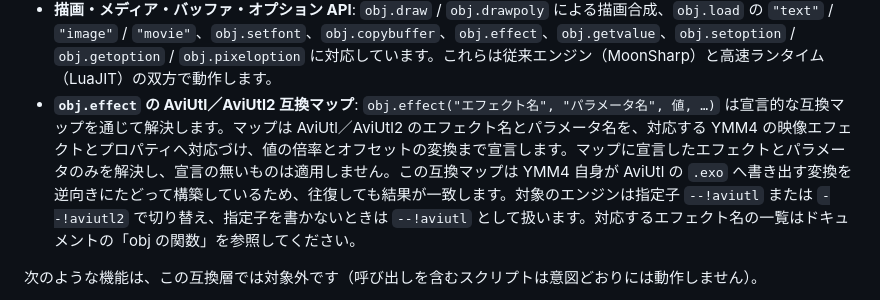
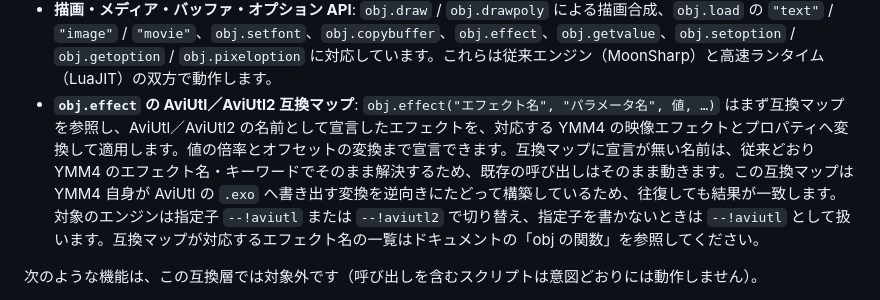
Before and after one commit to routersys/YMM4-LuaScript, a Markdown page: README.md, the part around the change. Rendered like a GitHub page.

Commit message:
READMEのobj.effect解説を二段階解決に更新

```diff
--- a/README.md
+++ b/README.md
@@ -207,7 +207,7 @@ AviUtl のアニメーション効果スクリプト（`.anm` 系）のうち、
 - **`obj.rand(st, ed [, seed [, frame]])`**: 指定範囲（`st`〜`ed`）の整数を返す決定論的な乱数です。`seed` と `frame` が同じであれば常に同じ値を返し、`frame` を省略すると現在のフレームを用います。従来エンジン（MoonSharp）と高速ランタイム（LuaJIT）で同じ値を返します。
 - **`obj.load("figure", 名前, 色, サイズ [, ライン [, アスペクト]])`**: 円・四角形・三角形・五角形・六角形・星形を生成し、オブジェクトのバッファを置き換えて描画します（出力は図形サイズに合わせて生成され、中心に配置されます）。`ライン` を省略するか `0` で塗りつぶし、サイズ以上の値でも塗りつぶしになります。`アスペクト`（-1.0〜1.0）で幅・高さを歪曲できます。
 - **描画・メディア・バッファ・オプション API**: `obj.draw` / `obj.drawpoly` による描画合成、`obj.load` の `"text"` / `"image"` / `"movie"`、`obj.setfont`、`obj.copybuffer`、`obj.effect`、`obj.getvalue`、`obj.setoption` / `obj.getoption` / `obj.pixeloption` に対応しています。これらは従来エンジン（MoonSharp）と高速ランタイム（LuaJIT）の双方で動作します。
-- **`obj.effect` の AviUtl／AviUtl2 互換マップ**: `obj.effect("エフェクト名", "パラメータ名", 値, …)` は宣言的な互換マップを通じて解決します。マップは AviUtl／AviUtl2 のエフェクト名とパラメータ名を、対応する YMM4 の映像エフェクトとプロパティへ対応づけ、値の倍率とオフセットの変換まで宣言します。マップに宣言したエフェクトとパラメータのみを解決し、宣言の無いものは適用しません。この互換マップは YMM4 自身が AviUtl の `.exo` へ書き出す変換を逆向きにたどって構築しているため、往復しても結果が一致します。対象のエンジンは指定子 `--!aviutl` または `--!aviutl2` で切り替え、指定子を書かないときは `--!aviutl` として扱います。対応するエフェクト名の一覧はドキュメントの「obj の関数」を参照してください。
+- **`obj.effect` の AviUtl／AviUtl2 互換マップ**: `obj.effect("エフェクト名", "パラメータ名", 値, …)` はまず互換マップを参照し、AviUtl／AviUtl2 の名前として宣言したエフェクトを、対応する YMM4 の映像エフェクトとプロパティへ変換して適用します。値の倍率とオフセットの変換まで宣言できます。互換マップに宣言が無い名前は、従来どおり YMM4 のエフェクト名・キーワードでそのまま解決するため、既存の呼び出しはそのまま動きます。この互換マップは YMM4 自身が AviUtl の `.exo` へ書き出す変換を逆向きにたどって構築しているため、往復しても結果が一致します。対象のエンジンは指定子 `--!aviutl` または `--!aviutl2` で切り替え、指定子を書かないときは `--!aviutl` として扱います。互換マップが対応するエフェクト名の一覧はドキュメントの「obj の関数」を参照してください。
 
 次のような機能は、この互換層では対象外です（呼び出しを含むスクリプトは意図どおりには動作しません）。
 
```
